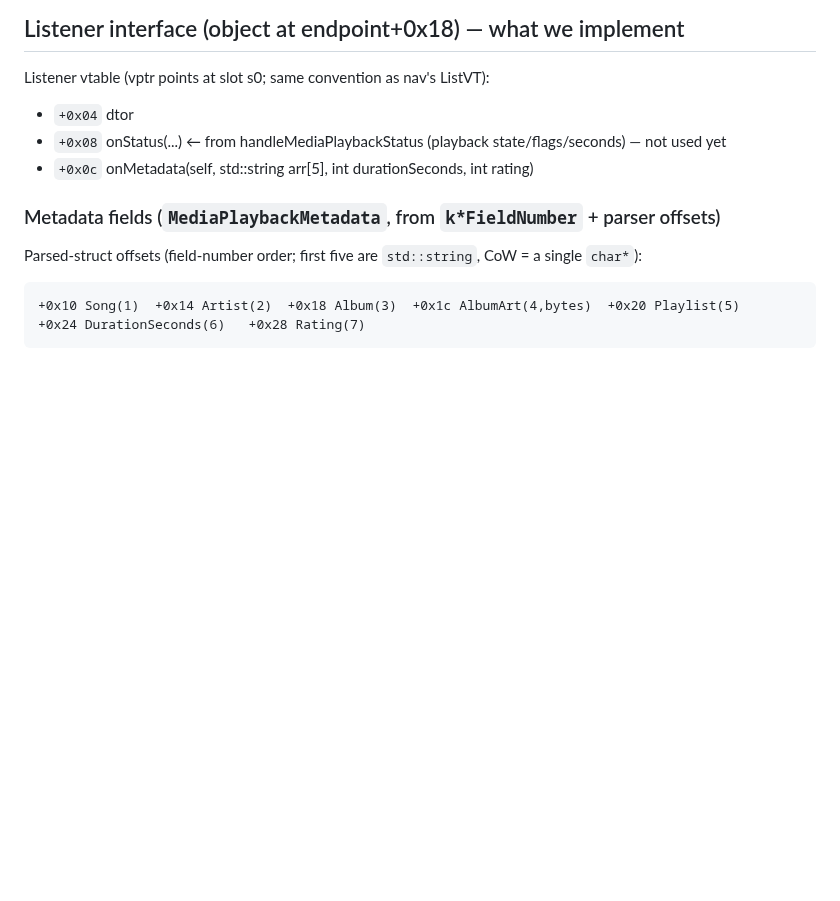
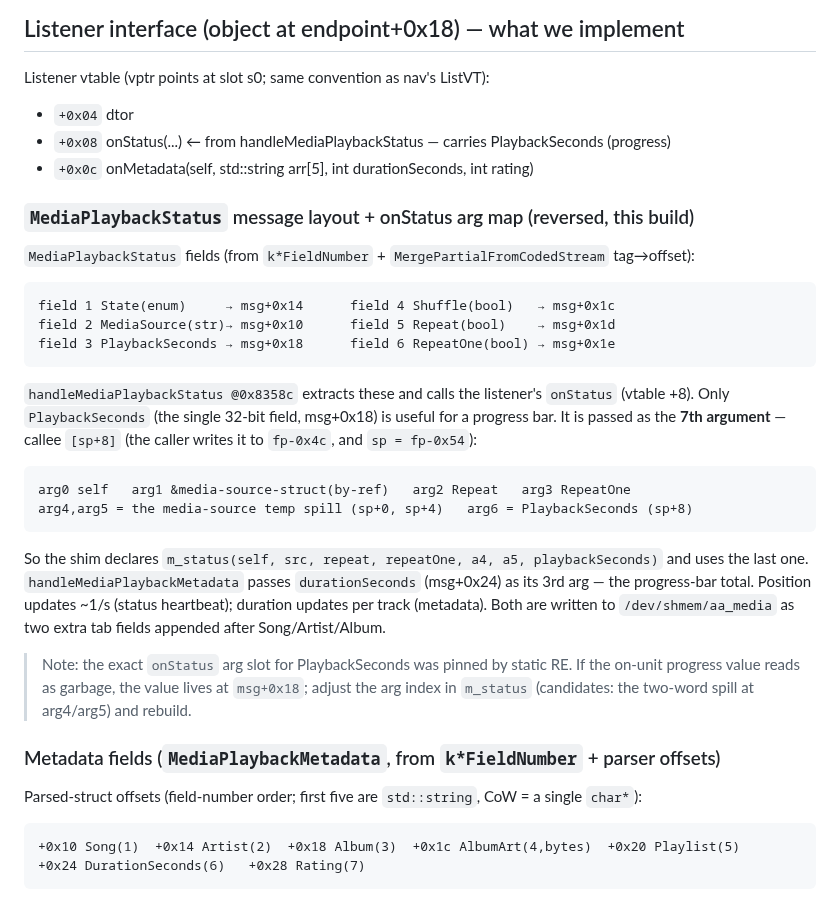
Before and after one commit to kkrvch/mib-std2-kombibridge, a Markdown page: shim/DESIGN_MEDIA.md, the part around the change. GitHub-like rendering; blank space fills up the shorter version.

````diff
--- a/shim/DESIGN_MEDIA.md
+++ b/shim/DESIGN_MEDIA.md
@@ -37,8 +37,31 @@ InstrumentClusterType** to set (that was nav-specific). So construction is simpl
 ## Listener interface (object at endpoint+0x18) — what we implement
 Listener vtable (vptr points at slot s0; same convention as nav's ListVT):
 - `+0x04` dtor
-- `+0x08` onStatus(...)    ← from handleMediaPlaybackStatus (playback state/flags/seconds) — not used yet
+- `+0x08` onStatus(...)    ← from handleMediaPlaybackStatus — carries PlaybackSeconds (progress)
 - `+0x0c` onMetadata(self, std::string arr[5], int durationSeconds, int rating)
+
+### `MediaPlaybackStatus` message layout + onStatus arg map (reversed, this build)
+`MediaPlaybackStatus` fields (from `k*FieldNumber` + `MergePartialFromCodedStream` tag→offset):
+```
+field 1 State(enum)     → msg+0x14      field 4 Shuffle(bool)   → msg+0x1c
+field 2 MediaSource(str)→ msg+0x10      field 5 Repeat(bool)    → msg+0x1d
+field 3 PlaybackSeconds → msg+0x18      field 6 RepeatOne(bool) → msg+0x1e
+```
+`handleMediaPlaybackStatus @0x8358c` extracts these and calls the listener's `onStatus` (vtable +8).
+Only `PlaybackSeconds` (the single 32-bit field, msg+0x18) is useful for a progress bar. It is passed
+as the **7th argument** — callee `[sp+8]` (the caller writes it to `fp-0x4c`, and `sp = fp-0x54`):
+```
+arg0 self   arg1 &media-source-struct(by-ref)   arg2 Repeat   arg3 RepeatOne
+arg4,arg5 = the media-source temp spill (sp+0, sp+4)   arg6 = PlaybackSeconds (sp+8)
+```
+So the shim declares `m_status(self, src, repeat, repeatOne, a4, a5, playbackSeconds)` and uses the
+last one. `handleMediaPlaybackMetadata` passes `durationSeconds` (msg+0x24) as its 3rd arg — the
+progress-bar total. Position updates ~1/s (status heartbeat); duration updates per track (metadata).
+Both are written to `/dev/shmem/aa_media` as two extra tab fields appended after Song/Artist/Album.
+
+> Note: the exact `onStatus` arg slot for PlaybackSeconds was pinned by static RE. If the on-unit
+> progress value reads as garbage, the value lives at `msg+0x18`; adjust the arg index in `m_status`
+> (candidates: the two-word spill at arg4/arg5) and rebuild.
 
 ### Metadata fields (`MediaPlaybackMetadata`, from `k*FieldNumber` + parser offsets)
 Parsed-struct offsets (field-number order; first five are `std::string`, CoW = a single `char*`):
````
Also changed, not shown: README.md (+15 -15 lines), docs/img/cluster-media.jpg (added), docs/img/demo.jpg (deleted), 11 other files.
